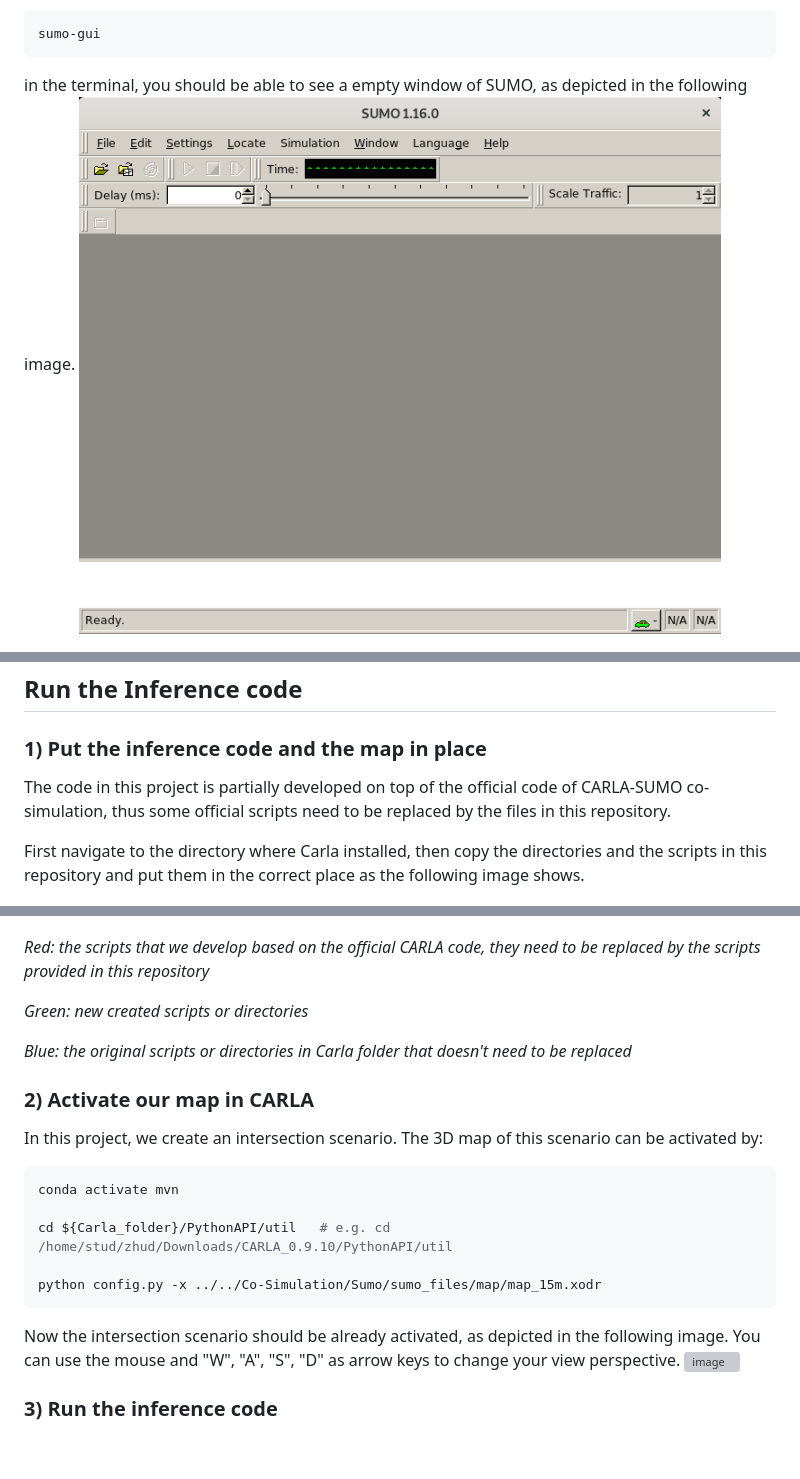
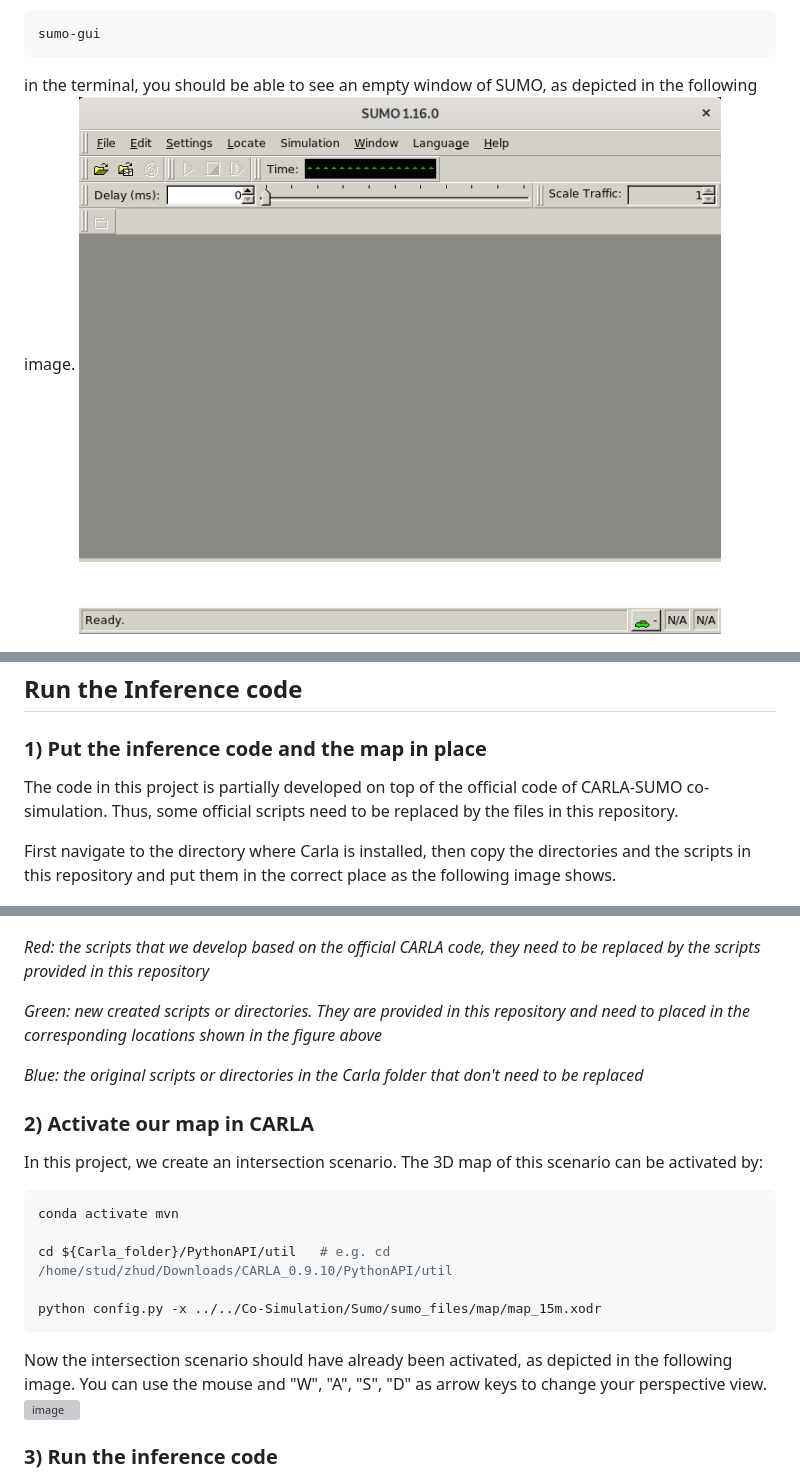
Before and after one commit to Dekai21/Multi_Agent_Intersection, a Markdown page: README.md, 3 parts joined by grey strips. Drawn GitHub-style; blank space fills up the shorter version; grey boxes are pictures that could not be loaded.

````diff
--- a/README.md
+++ b/README.md
@@ -49,24 +49,24 @@ As for SUMO, after running
 ```bash
 sumo-gui
 ```
-in the terminal, you should be able to see a empty window of SUMO, as depicted in the following image.
+in the terminal, you should be able to see an empty window of SUMO, as depicted in the following image.
 ![image](images/sumo_init.png)
 
 ## Run the Inference code
 
 ### 1) Put the inference code and the map in place
 
-The code in this project is partially developed on top of the official code of CARLA-SUMO co-simulation, thus some official scripts need to be replaced by the files in this repository.
+The code in this project is partially developed on top of the official code of CARLA-SUMO co-simulation. Thus, some official scripts need to be replaced by the files in this repository.
 
-First navigate to the directory where Carla installed, then copy the directories and the scripts in this repository and put them in the correct place as the following image shows.
+First navigate to the directory where Carla is installed, then copy the directories and the scripts in this repository and put them in the correct place as the following image shows.
 
 ![image](images/setup.png)
 
 *<font color=red>Red</font>: the scripts that we develop based on the official CARLA code, they need to be replaced by the scripts provided in this repository*
 
-*<font color=green>Green</font>: new created scripts or directories*
+*<font color=green>Green</font>: new created scripts or directories. They are provided in this repository and need to placed in the corresponding locations shown in the figure above*
 
-*<font color=blue>Blue</font>: the original scripts or directories in Carla folder that doesn't need to be replaced*
+*<font color=blue>Blue</font>: the original scripts or directories in the Carla folder that don't need to be replaced*
 
 
 ### 2) Activate our map in CARLA
@@ -79,7 +79,7 @@ cd ${Carla_folder}/PythonAPI/util   # e.g. cd /home/stud/zhud/Downloads/CARLA_0.
 
 python config.py -x ../../Co-Simulation/Sumo/sumo_files/map/map_15m.xodr
 ```
-Now the intersection scenario should be already activated, as depicted in the following image. You can use the mouse and "W", "A", "S", "D" as arrow keys to change your view perspective.
+Now the intersection scenario should have already been activated, as depicted in the following image. You can use the mouse and "W", "A", "S", "D" as arrow keys to change your perspective view.
 ![image](images/carla_intersection.png)
 
 ### 3) Run the inference code
````
